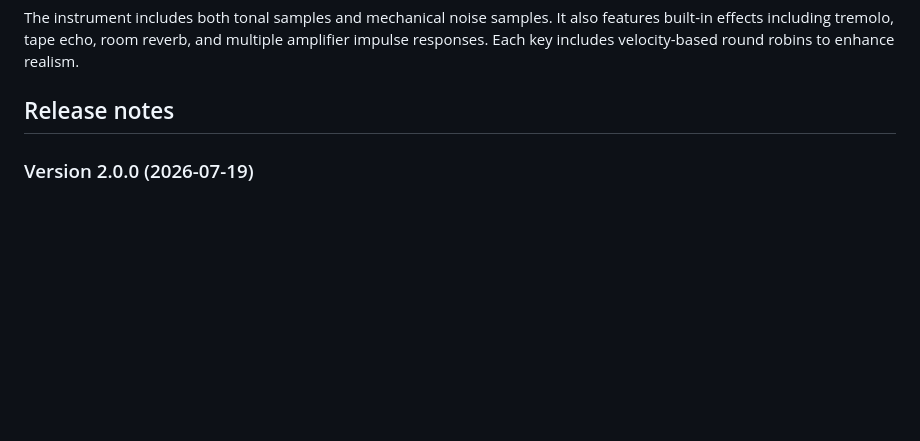
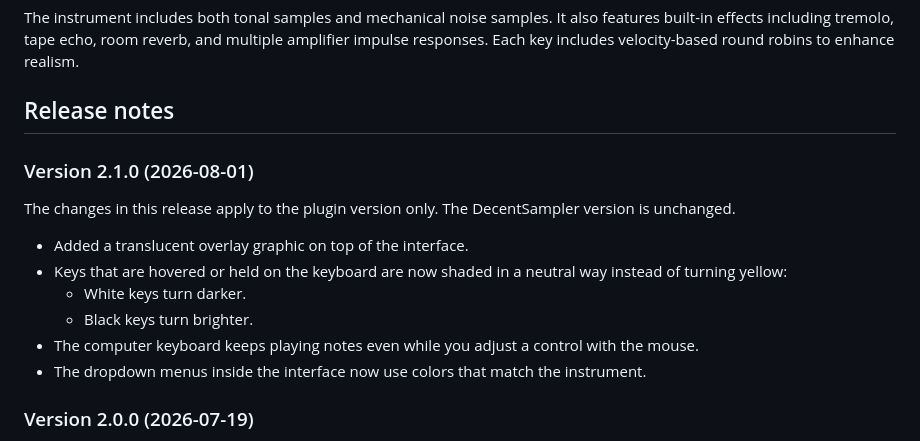
Before and after one commit to benjamindehli/MidnightWurli, a Markdown page: README.md, the part around the change. GitHub-like rendering; blank space fills up the shorter version.

```diff
--- a/README.md
+++ b/README.md
@@ -5,6 +5,17 @@ Midnight Wurli is a sampled Wurlitzer 200A electric piano instrument that focuse
 The instrument includes both tonal samples and mechanical noise samples. It also features built-in effects including tremolo, tape echo, room reverb, and multiple amplifier impulse responses. Each key includes velocity-based round robins to enhance realism.
 
 ## Release notes
+
+### Version 2.1.0 (2026-08-01)
+
+The changes in this release apply to the plugin version only. The DecentSampler version is unchanged.
+
+- Added a translucent overlay graphic on top of the interface.
+- Keys that are hovered or held on the keyboard are now shaded in a neutral way instead of turning yellow:
+  - White keys turn darker.
+  - Black keys turn brighter.
+- The computer keyboard keeps playing notes even while you adjust a control with the mouse.
+- The dropdown menus inside the interface now use colors that match the instrument.
 
 ### Version 2.0.0 (2026-07-19)
 
```
